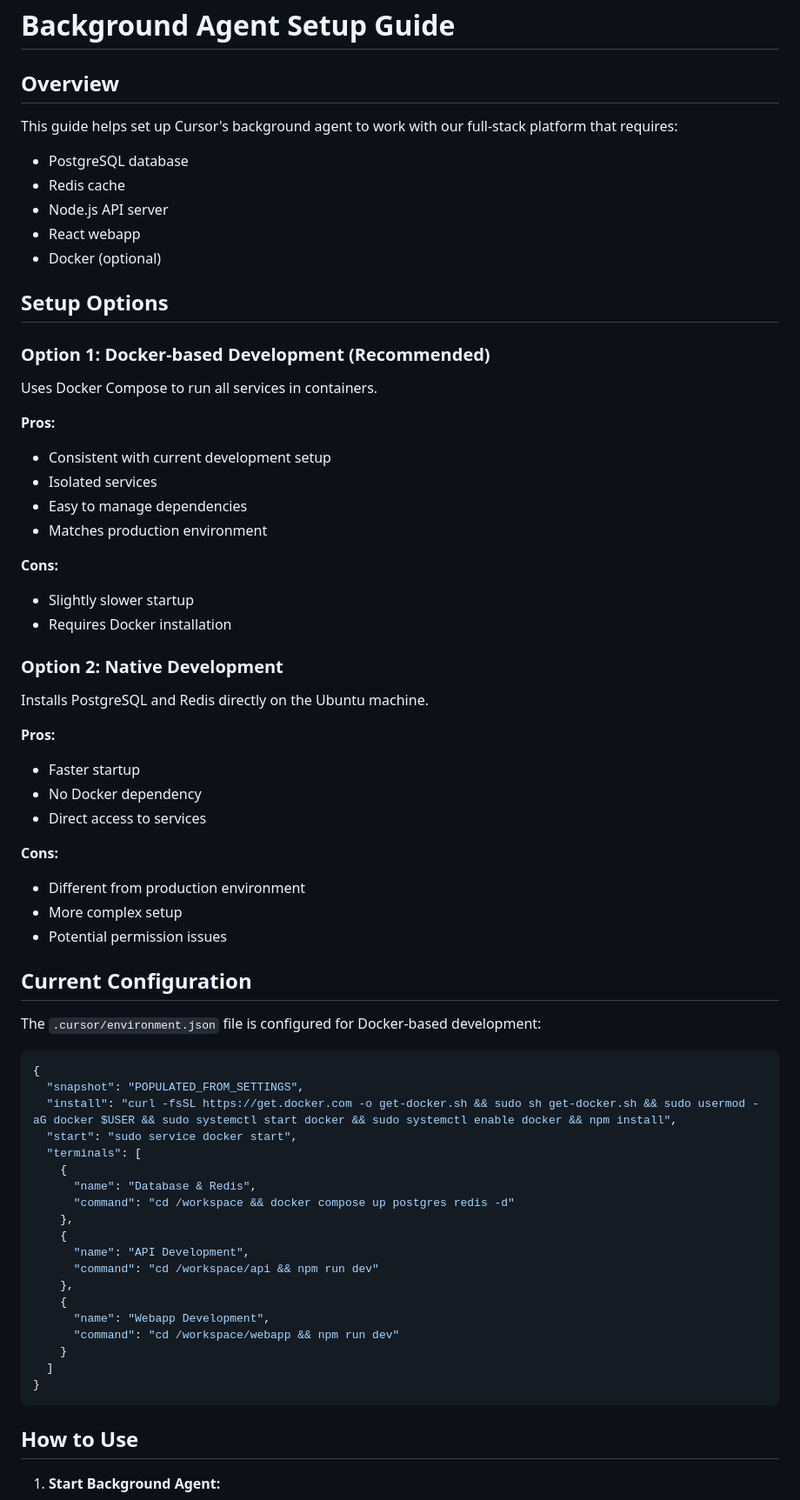
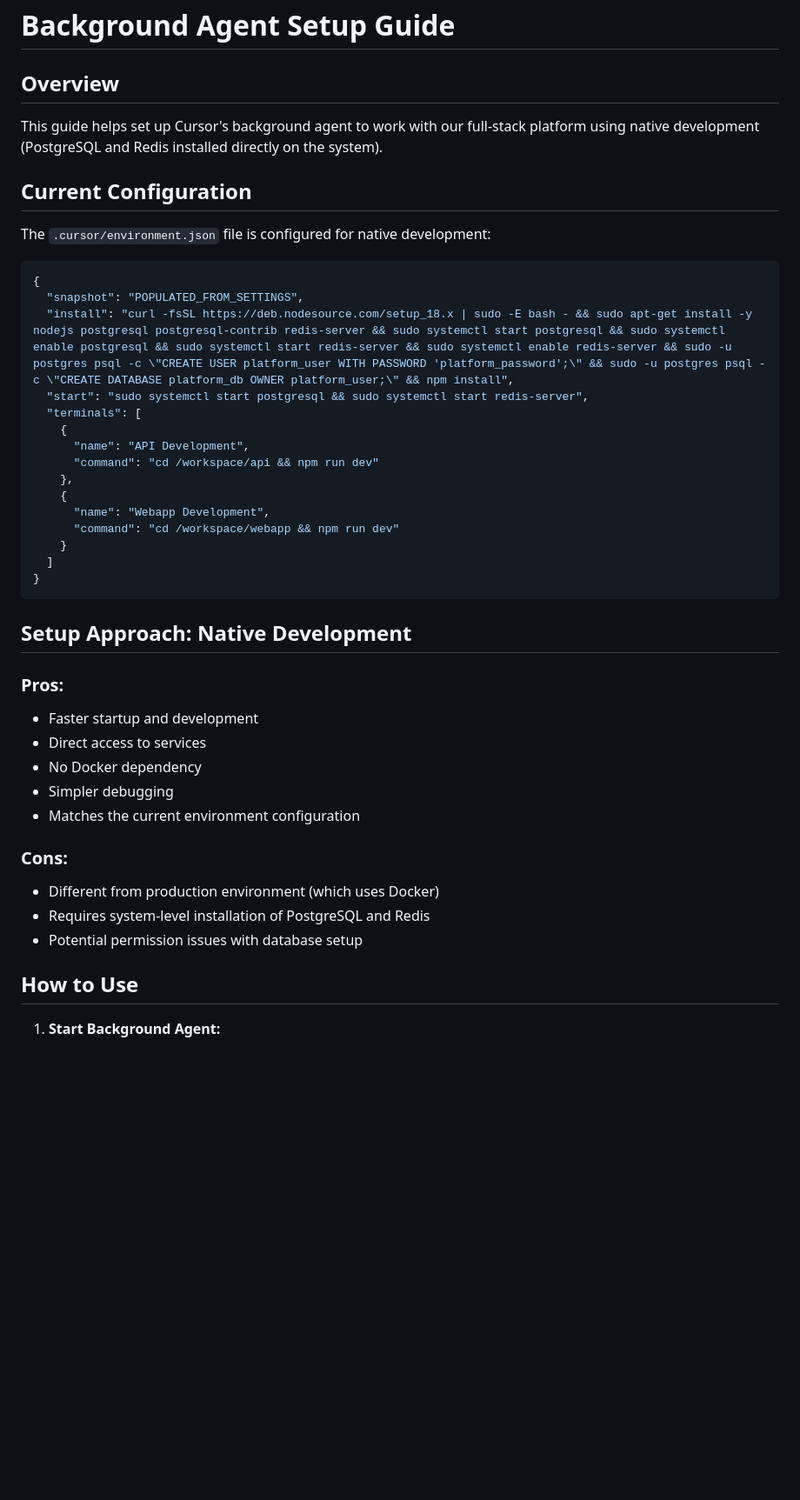
Before and after one commit to mz3/cursor-gemini-platform, a Markdown page: BACKGROUND_AGENT_SETUP.md, the part around the change printed below. Shown: that part at 87% size. Drawn GitHub-style; blank space fills up the shorter version.

````diff
--- a/BACKGROUND_AGENT_SETUP.md
+++ b/BACKGROUND_AGENT_SETUP.md
@@ -1,55 +1,18 @@
 # Background Agent Setup Guide
 
 ## Overview
-This guide helps set up Cursor's background agent to work with our full-stack platform that requires:
-- PostgreSQL database
-- Redis cache
-- Node.js API server
-- React webapp
-- Docker (optional)
-
-## Setup Options
-
-### Option 1: Docker-based Development (Recommended)
-Uses Docker Compose to run all services in containers.
-
-**Pros:**
-- Consistent with current development setup
-- Isolated services
-- Easy to manage dependencies
-- Matches production environment
-
-**Cons:**
-- Slightly slower startup
-- Requires Docker installation
-
-### Option 2: Native Development
-Installs PostgreSQL and Redis directly on the Ubuntu machine.
-
-**Pros:**
-- Faster startup
-- No Docker dependency
-- Direct access to services
-
-**Cons:**
-- Different from production environment
-- More complex setup
-- Potential permission issues
+This guide helps set up Cursor's background agent to work with our full-stack platform using native development (PostgreSQL and Redis installed directly on the system).
 
 ## Current Configuration
 
-The `.cursor/environment.json` file is configured for Docker-based development:
+The `.cursor/environment.json` file is configured for native development:
 
 ```json
 {
   "snapshot": "POPULATED_FROM_SETTINGS",
-  "install": "curl -fsSL https://get.docker.com -o get-docker.sh && sudo sh get-docker.sh && sudo usermod -aG docker $USER && sudo systemctl start docker && sudo systemctl enable docker && npm install",
-  "start": "sudo service docker start",
+  "install": "curl -fsSL https://deb.nodesource.com/setup_18.x | sudo -E bash - && sudo apt-get install -y nodejs postgresql postgresql-contrib redis-server && sudo systemctl start postgresql && sudo systemctl enable postgresql && sudo systemctl start redis-server && sudo systemctl enable redis-server && sudo -u postgres psql -c \"CREATE USER platform_user WITH PASSWORD 'platform_password';\" && sudo -u postgres psql -c \"CREATE DATABASE platform_db OWNER platform_user;\" && npm install",
+  "start": "sudo systemctl start postgresql && sudo systemctl start redis-server",
   "terminals": [
-    {
-      "name": "Database & Redis",
-      "command": "cd /workspace && docker compose up postgres redis -d"
-    },
     {
       "name": "API Development",
       "command": "cd /workspace/api && npm run dev"
@@ -62,6 +25,20 @@ The `.cursor/environment.json` file is configured for Docker-based development:
 }
 ```
 
+## Setup Approach: Native Development
+
+### **Pros:**
+- Faster startup and development
+- Direct access to services
+- No Docker dependency
+- Simpler debugging
+- Matches the current environment configuration
+
+### **Cons:**
+- Different from production environment (which uses Docker)
+- Requires system-level installation of PostgreSQL and Redis
+- Potential permission issues with database setup
+
 ## How to Use
 
 1. **Start Background Agent:**
````
Also changed, not shown: other parts of BACKGROUND_AGENT_SETUP.md (+82 -34 lines), GEMINI_AGENT_SETUP.md (+32 -11 lines).
